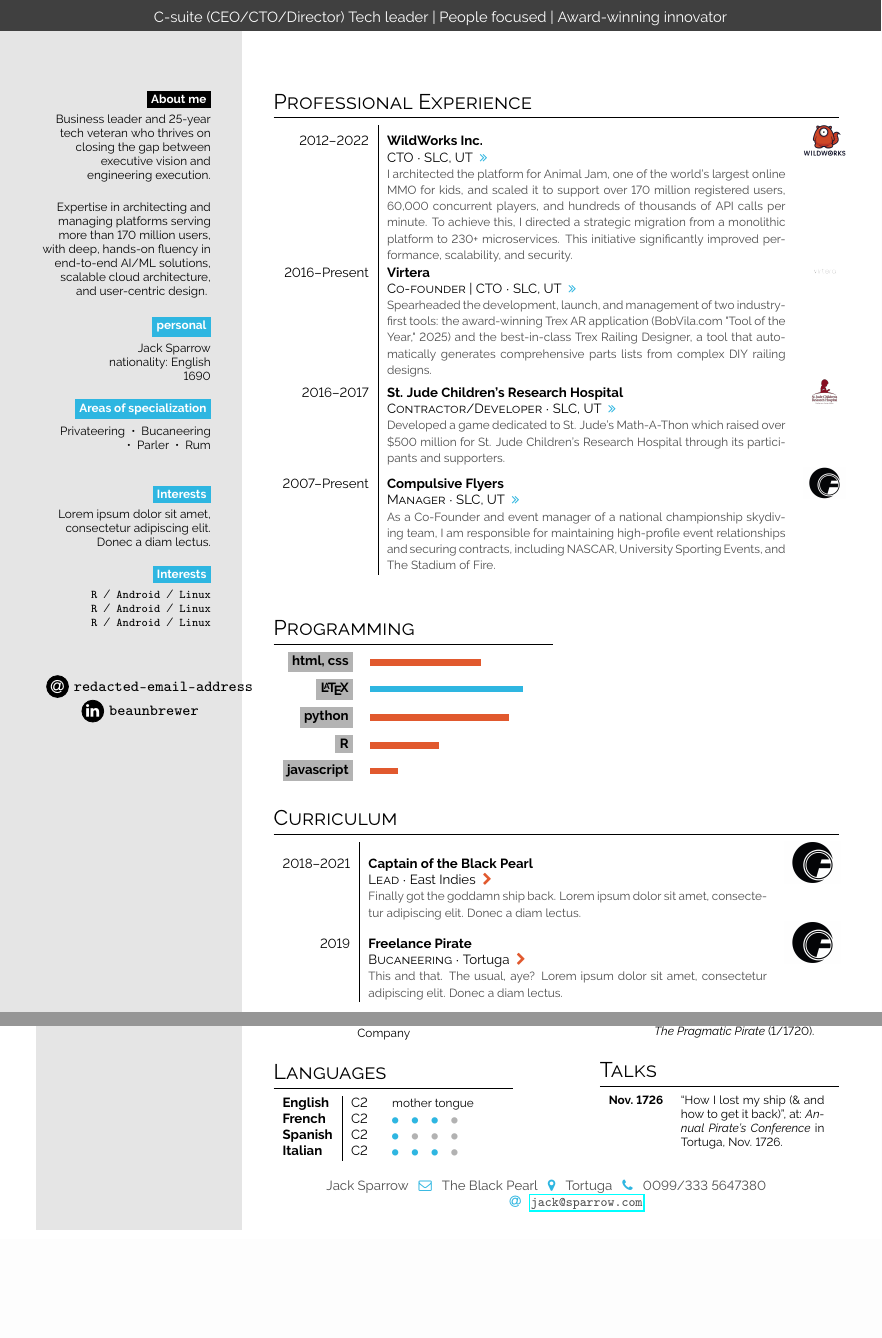
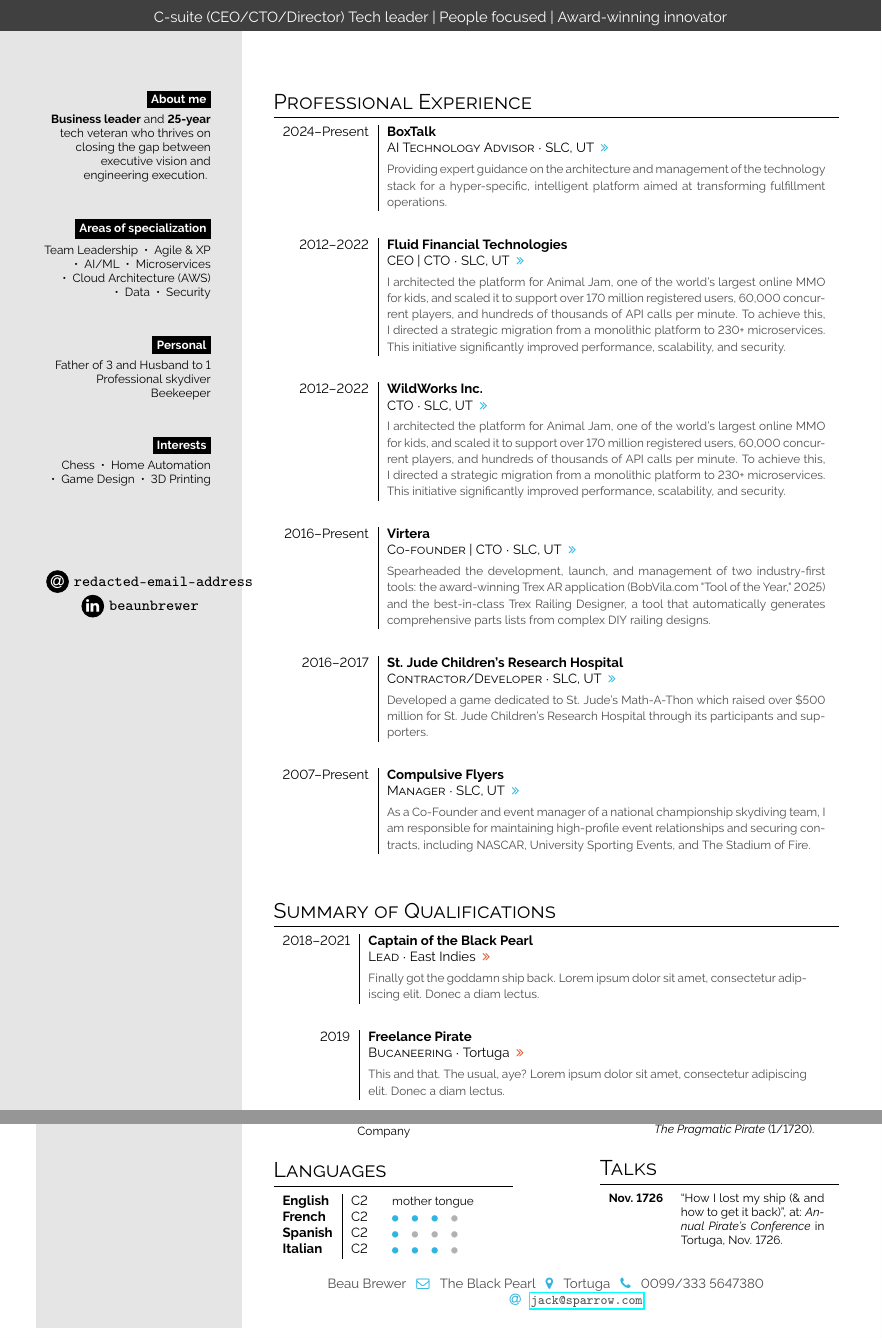
Before and after one commit to beaubrewer/latex-simplecv, a LaTeX document (main.tex, which reads simplehipstercv.sty): two parts of pages 1 and 2 of 2, joined at a grey line, cut so that both start at the same text, the shorter picture padded with empty space. Compiled offline with pdfLaTeX.

Commit message:
Basic layout working

```diff
--- a/main.tex
+++ b/main.tex
@@ -62,42 +51,42 @@
 \bg{black}{white}{About me}\\[0.5em]
 
 {\footnotesize
-Business leader and 25-year tech veteran who thrives on closing the gap between executive vision and engineering execution.\\
+\textbf{Business leader} and \textbf{25-year} tech veteran who thrives on closing the gap between executive vision and engineering execution.}
+% Expertise in architecting and managing platforms serving more than 170 million users, with deep, hands-on fluency in end-to-end AI/ML solutions, scalable cloud architecture, and user-centric design}.
 \bigskip
-Expertise in architecting and managing platforms serving more than 170 million users, with deep, hands-on fluency in end-to-end AI/ML solutions, scalable cloud architecture, and user-centric design}.
 \bigskip
 
-\bg{cvgreen}{white}{personal} \\[0.5em]
-Jack Sparrow
+\bg{black}{white}{Areas of specialization} \\[0.5em]
 
-nationality: English
-
-1690
+Team Leadership ~•~ Agile \& XP ~•~ AI/ML ~•~ Microservices ~•~ Cloud Architecture (AWS) ~•~ Data ~•~ Security
 
 \bigskip
+\bigskip
 
-\bg{cvgreen}{white}{Areas of specialization} \\[0.5em]
+\bg{black}{white}{Personal} \\[0.5em]
+Father of 3 and Husband to 1
 
-Privateering ~•~ Bucaneering ~•~ Parler ~•~ Rum
+Professional skydiver
+
+Beekeeper
 
 \bigskip
+\bigskip
 
+\bg{black}{white}{Interests}\\[0.5em]
 
+Chess ~•~ Home Automation ~•~ Game Design ~•~ 3D Printing
 
 \bigskip
-
-\bg{cvgreen}{white}{Interests}\\[0.5em]
-
-\lorem
 \bigskip
 
-\bg{cvgreen}{white}{Interests}\\[0.5em]
+% \bg{black}{white}{Interests}\\[0.5em]
 
-\texttt{R} ~/~ \texttt{Android} ~/~ \texttt{Linux}
+% \texttt{R} ~/~ \texttt{Android} ~/~ \texttt{Linux}
 
-\texttt{R} ~/~ \texttt{Android} ~/~ \texttt{Linux}
+% \texttt{R} ~/~ \texttt{Android} ~/~ \texttt{Linux}
 
-\texttt{R} ~/~ \texttt{Android} ~/~ \texttt{Linux}
+% \texttt{R} ~/~ \texttt{Android} ~/~ \texttt{Linux}
 
 \vspace{4em}
 
@@ -114,39 +103,32 @@
 \small
 \section*{Professional Experience}
 
-\begin{tabular}{r| p{0.5\textwidth} m{1cm}}
-    \cvexp{2012--2022}{WildWorks Inc.}{CTO}{SLC, UT \color{cvgreen}}{I architected the platform for Animal Jam, one of the world's largest online MMO for kids, and scaled it to support over 170 million registered users, 60,000 concurrent players, and hundreds of thousands of API calls per minute. To achieve this, I directed a strategic migration from a monolithic platform to 230+ microservices. This initiative significantly improved performance, scalability, and security.}{wildworks} \\[1.5em]
-    \cvexp{2016--Present}{Virtera}{Co-founder | CTO}{SLC, UT \color{cvgreen}}{Spearheaded the development, launch, and management of two industry-first tools: the award-winning Trex AR application (BobVila.com "Tool of the Year," 2025) and the best-in-class Trex Railing Designer, a tool that automatically generates comprehensive parts lists from complex DIY railing designs.}{virtera-pad} \\[1.5em]
-    \cvexp{2016--2017}{St. Jude Children's Research Hospital}{Contractor/Developer}{SLC, UT \color{cvgreen}}{Developed a game dedicated to St. Jude’s Math-A-Thon which raised over \$500 million for St. Jude Children's Research Hospital through its participants and supporters.}{st_jude} \\[1.5em]
-    \cvexp{2007--Present}{Compulsive Flyers}{Manager}{SLC, UT \color{cvgreen}}{As a Co-Founder and event manager of a national championship skydiving team, I am responsible for maintaining high-profile event relationships and securing contracts, including NASCAR, University Sporting Events, and The Stadium of Fire.}{cf}
+\begin{tabular}{r| p{0.55\textwidth}}
+    \cvevent{2024--Present}{BoxTalk}{AI Technology Advisor}{SLC, UT \color{cvgreen}}{Providing expert guidance on the architecture and management of the technology stack for a hyper-specific, intelligent platform aimed at transforming fulfillment operations.}{boxtalk}
+    \cvevent{2012--2022}{Fluid Financial Technologies}{CEO | CTO}{SLC, UT \color{cvgreen}}{I architected the platform for Animal Jam, one of the world's largest online MMO for kids, and scaled it to support over 170 million registered users, 60,000 concurrent players, and hundreds of thousands of API calls per minute. To achieve this, I directed a strategic migration from a monolithic platform to 230+ microservices. This initiative significantly improved performance, scalability, and security.}{fluid}
+    \cvevent{2012--2022}{WildWorks Inc.}{CTO}{SLC, UT \color{cvgreen}}{I architected the platform for Animal Jam, one of the world's largest online MMO for kids, and scaled it to support over 170 million registered users, 60,000 concurrent players, and hundreds of thousands of API calls per minute. To achieve this, I directed a strategic migration from a monolithic platform to 230+ microservices. This initiative significantly improved performance, scalability, and security.}{wildworks}
+    \cvevent{2016--Present}{Virtera}{Co-founder | CTO}{SLC, UT \color{cvgreen}}{Spearheaded the development, launch, and management of two industry-first tools: the award-winning Trex AR application (BobVila.com "Tool of the Year," 2025) and the best-in-class Trex Railing Designer, a tool that automatically generates comprehensive parts lists from complex DIY railing designs.}{virtera-pad}
+    \cvevent{2016--2017}{St. Jude Children's Research Hospital}{Contractor/Developer}{SLC, UT \color{cvgreen}}{Developed a game dedicated to St. Jude's Math-A-Thon which raised over \$500 million for St. Jude Children's Research Hospital through its participants and supporters.}{st_jude}
+    \cvevent{2007--Present}{Compulsive Flyers}{Manager}{SLC, UT \color{cvgreen}}{As a Co-Founder and event manager of a national championship skydiving team, I am responsible for maintaining high-profile event relationships and securing contracts, including NASCAR, University Sporting Events, and The Stadium of Fire.}{cf}
+\end{tabular}
+
+\section*{Summary of Qualifications}
+\begin{tabular}{r| p{0.55\textwidth}}
+    \cvevent{2018--2021}{Captain of the Black Pearl}{Lead}{East Indies \color{cvred}}{Finally got the goddamn ship back. \lorem}{cf}
+    \cvevent{2019}{Freelance Pirate}{Bucaneering}{Tortuga \color{cvred}}{This and that. The usual, aye?  \lorem}{cf}
 \end{tabular}
 \vspace{3em}
 
-\begin{minipage}[t]{0.35\textwidth}
-% \section*{Degrees}
-% \begin{tabular}{r p{0.6\textwidth} m{1cm}}
-%     \cvdegree{1710}{Captain}{Certified}{Tortuga Uni \color{headerblue}}{}{} \\
-%     \cvdegree{1715}{Bucaneering}{M.A.}{London \color{headerblue}}{}{} \\
-%     \cvdegree{1720}{Bucaneering}{B.A.}{London \color{headerblue}}{}{}
+% \begin{minipage}[t]{0.35\textwidth}
+% \section*{Programming}
+% \begin{tabular}{r @{\hspace{0.5em}}l}
+%      \bg{skilllabelcolour}{iconcolour}{html, css} &  \barrule{0.4}{0.5em}{cvpurple}\\
+%      \bg{skilllabelcolour}{iconcolour}{\LaTeX} & \barrule{0.55}{0.5em}{cvgreen} \\
+%      \bg{skilllabelcolour}{iconcolour}{python} & \barrule{0.5}{0.5em}{cvpurple} \\
+%      \bg{skilllabelcolour}{iconcolour}{R} & \barrule{0.25}{0.5em}{cvpurple} \\
+%      \bg{skilllabelcolour}{iconcolour}{javascript} & \barrule{0.1}{0.5em}{cvpurple} \\
 % \end{tabular}
-% \end{minipage}\hfill
-% \begin{minipage}[t]{0.3\textwidth}
-\section*{Programming}
-\begin{tabular}{r @{\hspace{0.5em}}l}
-     \bg{skilllabelcolour}{iconcolour}{html, css} &  \barrule{0.4}{0.5em}{cvpurple}\\
-     \bg{skilllabelcolour}{iconcolour}{\LaTeX} & \barrule{0.55}{0.5em}{cvgreen} \\
-     \bg{skilllabelcolour}{iconcolour}{python} & \barrule{0.5}{0.5em}{cvpurple} \\
-     \bg{skilllabelcolour}{iconcolour}{R} & \barrule{0.25}{0.5em}{cvpurple} \\
-     \bg{skilllabelcolour}{iconcolour}{javascript} & \barrule{0.1}{0.5em}{cvpurple} \\
-\end{tabular}
-\end{minipage}
-
-\section*{Curriculum}
-\begin{tabular}{r| p{0.5\textwidth} m{1.5cm}}
-    \cvevent{2018--2021}{Captain of the Black Pearl}{Lead}{East Indies \color{cvred}}{Finally got the goddamn ship back. \lorem}{cf} \\
-    \cvevent{2019}{Freelance Pirate}{Bucaneering}{Tortuga \color{cvred}}{This and that. The usual, aye?  \lorem}{cf} \\
-\end{tabular}
-\vspace{3em}
+% \end{minipage}
 
 \begin{minipage}[t]{0.3\textwidth}
 \section*{Certificates \& Grants}
@@ -194,7 +176,7 @@
 \setlength{\parindent}{0pt}
 \begin{minipage}[t]{\rightcolwidth}
 \begin{center}\fontfamily{\sfdefault}\selectfont \color{black!70}
-{\small Jack Sparrow \icon{\faEnvelopeO}{cvgreen}{} The Black Pearl \icon{\faMapMarker}{cvgreen}{} Tortuga \icon{\faPhone}{cvgreen}{} 0099/333 5647380 \newline\icon{\faAt}{cvgreen}{} \protect\url{jack@sparrow.com}
+{\small Beau Brewer \icon{\faEnvelopeO}{cvgreen}{} The Black Pearl \icon{\faMapMarker}{cvgreen}{} Tortuga \icon{\faPhone}{cvgreen}{} 0099/333 5647380 \newline\icon{\faAt}{cvgreen}{} \protect\url{jack@sparrow.com}
 }
 \end{center}
 \end{minipage}
--- a/simplehipstercv.sty
+++ b/simplehipstercv.sty
@@ -33,6 +33,7 @@
 \usetikzlibrary{topaths}
 
 \usepackage{graphicx}
+\usepackage[export]{adjustbox}
 \graphicspath{{images/}}
 %\usepackage[usenames, dvipsnames]{color}
 % https://de.sharelatex.com/learn/Using_colours_in_LaTeX#!#Reference_guide z.B. \color{RubineRed}
```
Also changed, not shown: images/boxtalk.png (added), main.tex (11 more changed lines), simplehipstercv.sty (27 more changed lines).
